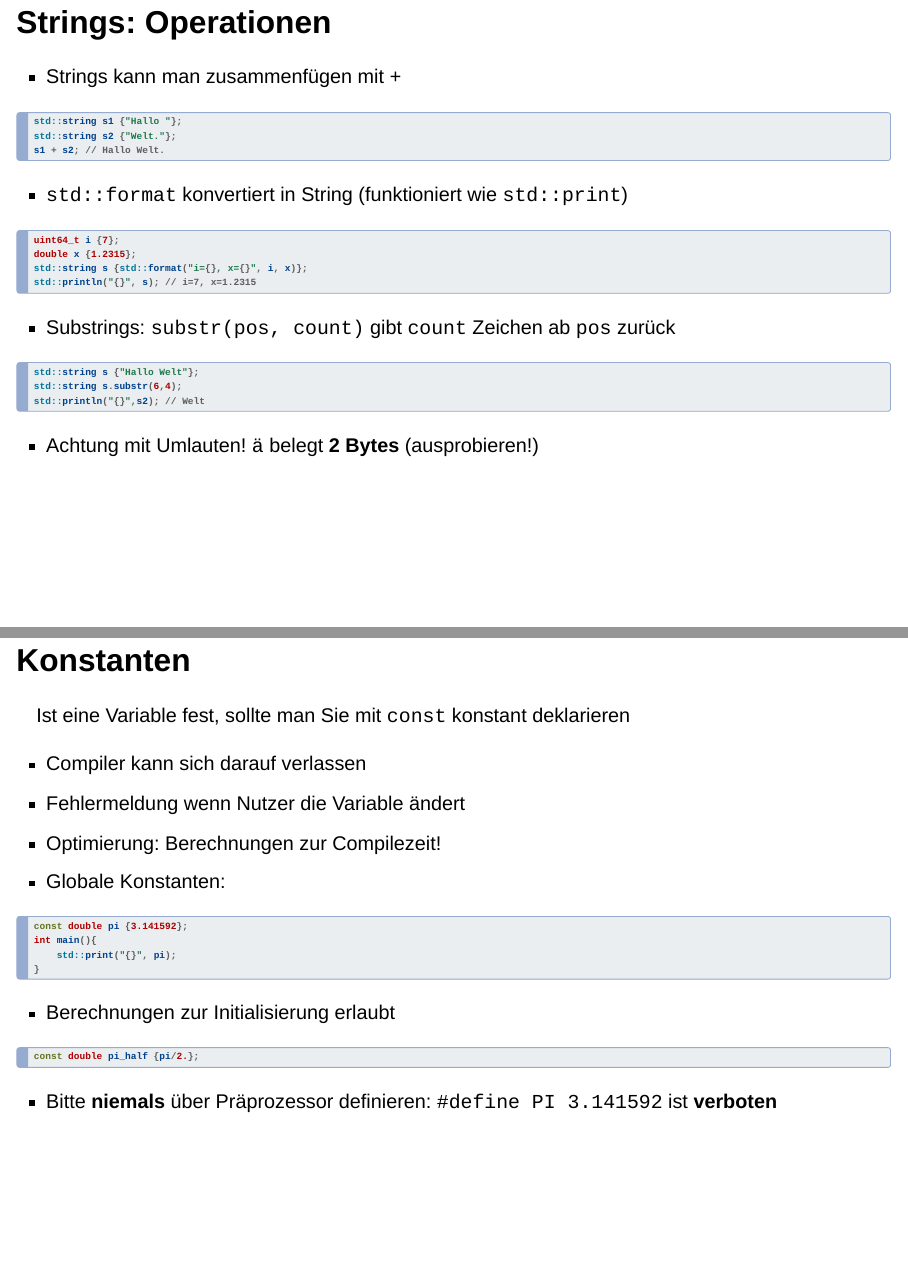
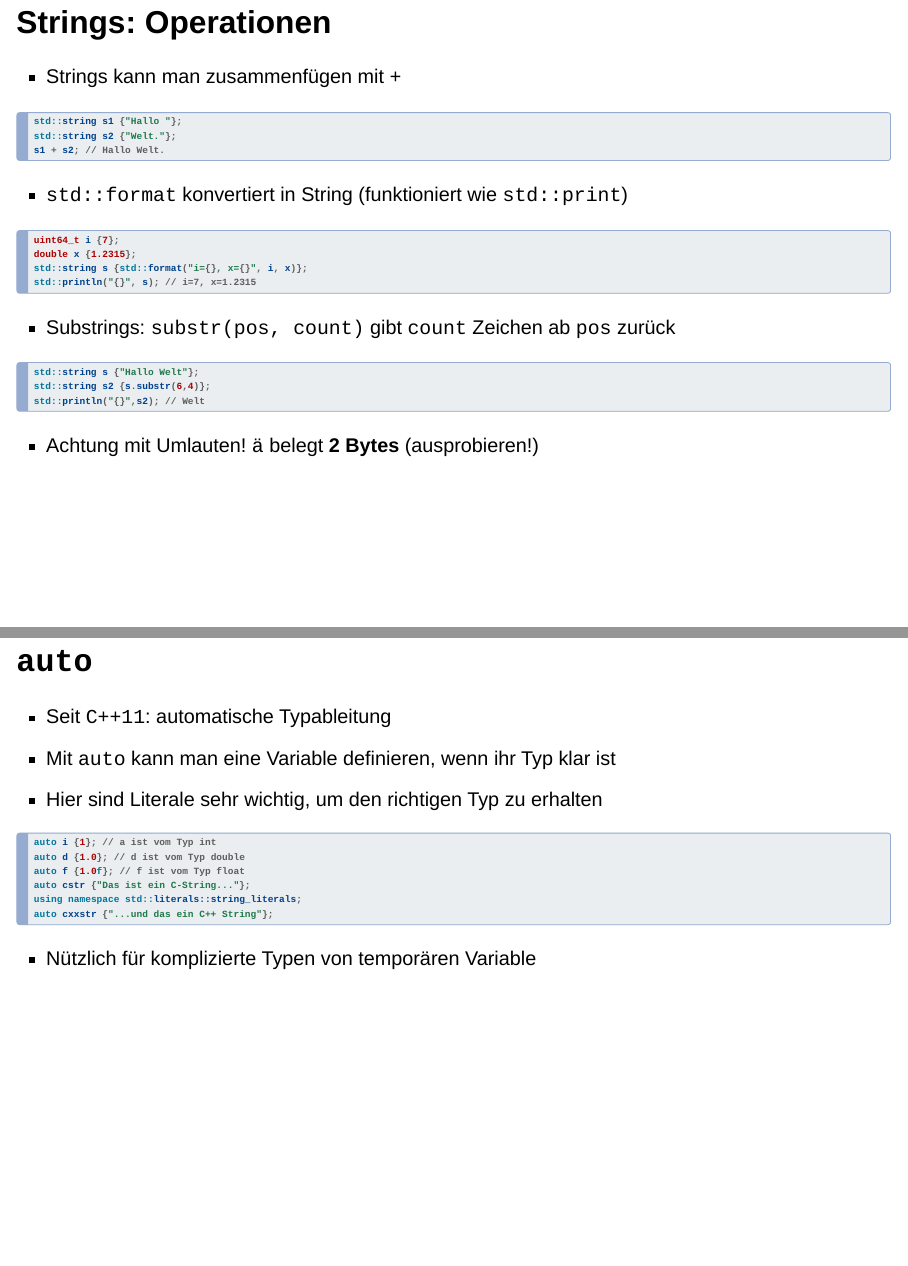
Before and after one commit to SolaaarSoup/unibonn_s12ffrei_cppvorkurs_ss25, a Quarto document (lectures/02_grundlagen.qmd): pages 27 and 29 of 46 before the commit and pages 27 and 28 of 47 after it, joined at a grey line. Rendered offline with R 4.5, knitr and Pandoc in place of Quarto, with nearby package versions; drawn as Slidy slides in place of the format the file asks for.

Commit message:
[02/code] typo fixes, new examples

````diff
--- a/lectures/02_grundlagen.qmd
+++ b/lectures/02_grundlagen.qmd
@@ -394,10 +394,27 @@ std::println("{}", s); // i=7, x=1.2315
 + Substrings: `substr(pos, count)` gibt `count` Zeichen ab `pos` zurück
 ```cpp
 std::string s {"Hallo Welt"};
-std::string s.substr(6,4);
+std::string s2 {s.substr(6,4)};
 std::println("{}",s2); // Welt
 ```
 + Achtung mit Umlauten! `ä` belegt **2 Bytes** (ausprobieren!)
+
+
+
+## `auto`
+
++ Seit `C++11`: automatische Typableitung
++ Mit `auto` kann man eine Variable definieren, wenn ihr Typ klar ist
++ Hier sind Literale sehr wichtig, um den richtigen Typ zu erhalten
+```cpp
+auto i {1}; // a ist vom Typ int
+auto d {1.0}; // d ist vom Typ double
+auto f {1.0f}; // f ist vom Typ float
+auto cstr {"Das ist ein C-String..."};
+using namespace std::literals::string_literals;
+auto cxxstr {"...und das ein C++ String"};
+```
++ Nützlich für komplizierte Typen von temporären Variable
 
 
 # Konstanten
````
Also changed, not shown: lectures/02_grundlagen.qmd (2 more changed lines), 18 other files.
